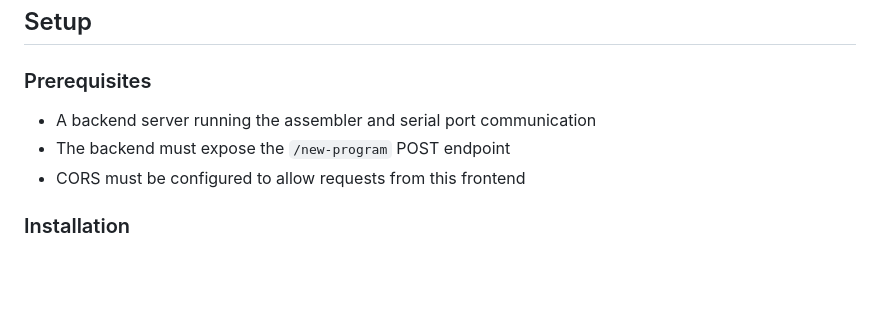
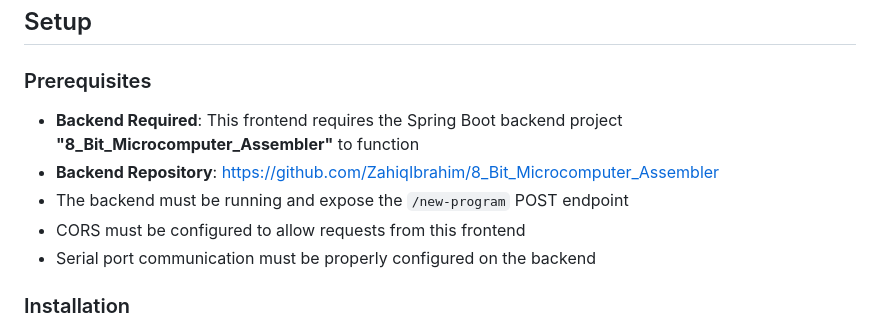
Before and after one commit to ZahiqIbrahim/FrontEndForAssembler, a Markdown page: README.md, the part around the change. Rendered like a GitHub page; blank space fills up the shorter version.

Commit message:
added backend repo link

```diff
--- a/README.md
+++ b/README.md
@@ -49,9 +49,11 @@ This program loads the value 15, outputs it, subtracts 5, outputs the result (10
 
 ### Prerequisites
 
-- A backend server running the assembler and serial port communication
-- The backend must expose the `/new-program` POST endpoint
+- **Backend Required**: This frontend requires the Spring Boot backend project **"8_Bit_Microcomputer_Assembler"** to function
+- **Backend Repository**: https://github.com/ZahiqIbrahim/8_Bit_Microcomputer_Assembler
+- The backend must be running and expose the `/new-program` POST endpoint
 - CORS must be configured to allow requests from this frontend
+- Serial port communication must be properly configured on the backend
 
 ### Installation
 
```
